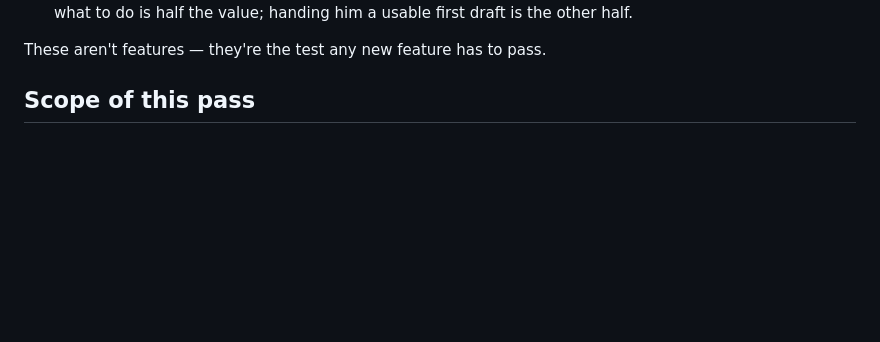
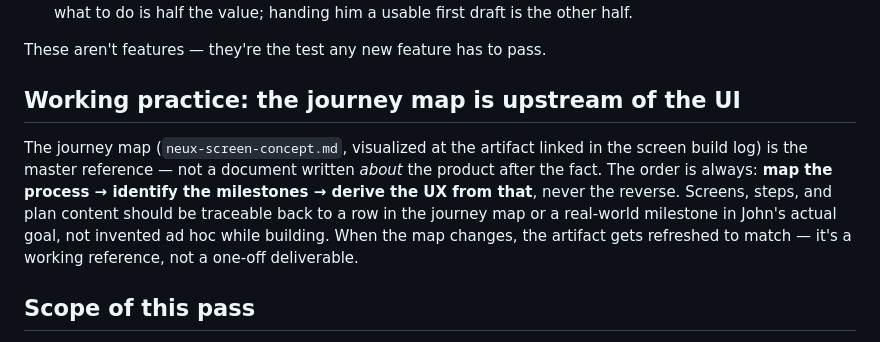
Before and after one commit to keiperk/keiperk.github.io, a Markdown page: neux-redesign-brief.md, the part around the change. Rendered like a GitHub page; blank space fills up the shorter version.

```diff
--- a/neux-redesign-brief.md
+++ b/neux-redesign-brief.md
@@ -52,6 +52,17 @@ against these before designing anything new.
    half the value; handing him a usable first draft is the other half.
 
 These aren't features — they're the test any new feature has to pass.
+
+## Working practice: the journey map is upstream of the UI
+
+The journey map (`neux-screen-concept.md`, visualized at the artifact linked
+in the screen build log) is the master reference — not a document written
+*about* the product after the fact. The order is always: **map the process →
+identify the milestones → derive the UX from that**, never the reverse.
+Screens, steps, and plan content should be traceable back to a row in the
+journey map or a real-world milestone in John's actual goal, not invented ad
+hoc while building. When the map changes, the artifact gets refreshed to
+match — it's a working reference, not a one-off deliverable.
 
 ## Scope of this pass
 
```
Also changed, not shown: neux-screen-concept.md (+2 -0 lines).
